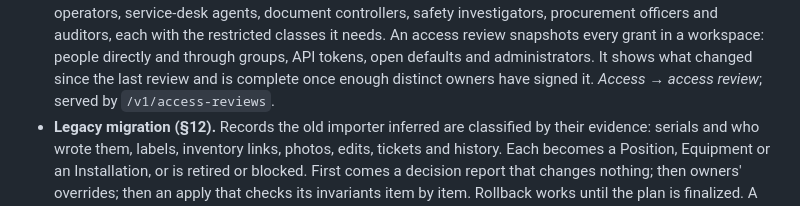
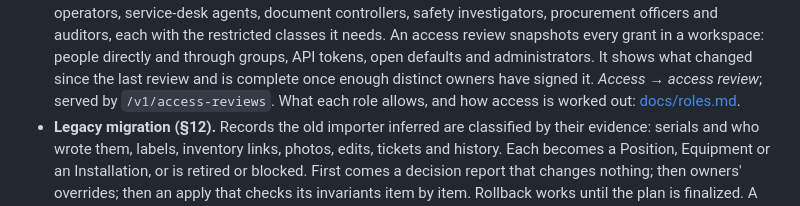
Before and after one commit to infn-argus/argus-knowledge-hub, a Markdown page: README.md, the part around the change. Drawn GitHub-style.

```diff
--- a/README.md
+++ b/README.md
@@ -126,7 +126,8 @@ currently valid* revision rather than to an arbitrary PDF.
   review snapshots every grant in a workspace: people directly and through groups, API
   tokens, open defaults and administrators. It shows what changed since the last review and
   is complete once enough distinct owners have signed it. *Access → access review*; served
-  by `/v1/access-reviews`.
+  by `/v1/access-reviews`. What each role allows, and how access is worked out:
+  [docs/roles.md](docs/roles.md).
 - **Legacy migration (§12).** Records the old importer inferred are classified by their
   evidence: serials and who wrote them, labels, inventory links, photos, edits, tickets and
   history. Each becomes a Position, Equipment or an Installation, or is retired or blocked.
```
Also changed, not shown: docs/roles.md (added, +126 -0 lines).
